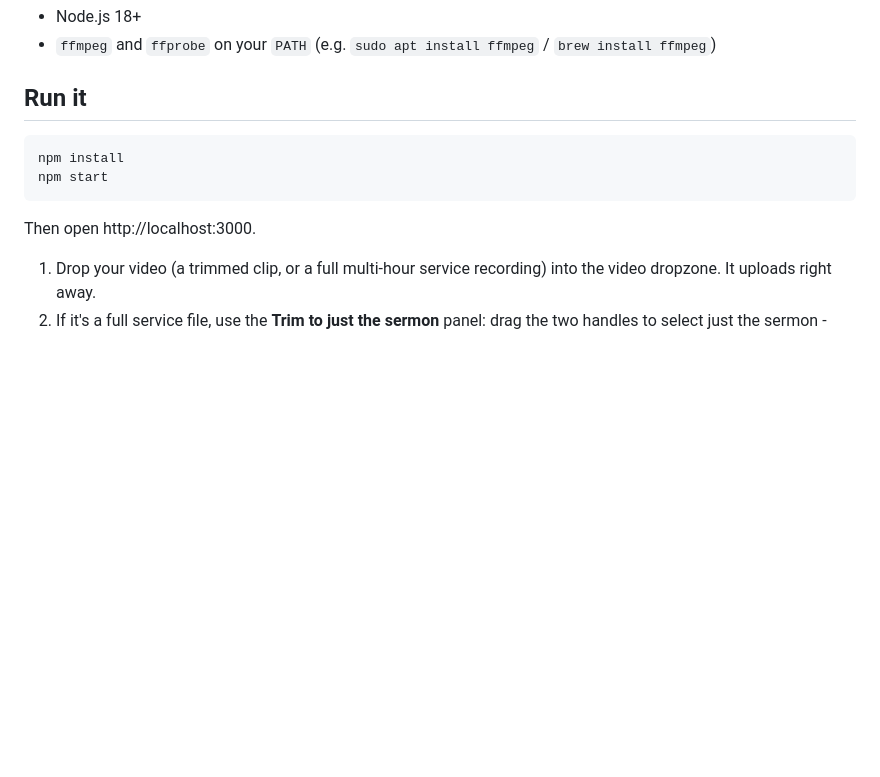
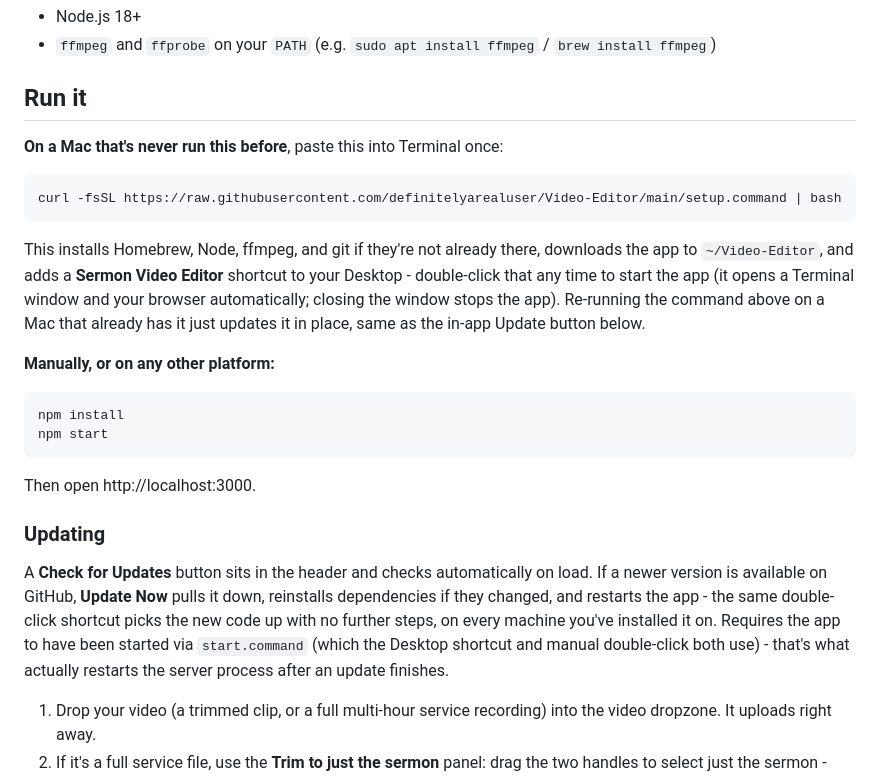
Before and after one commit to definitelyarealuser/Video-Editor, a Markdown page: README.md, the part around the change. Drawn GitHub-style; blank space fills up the shorter version.

Commit message:
Document the Mac installer and in-app update flow in the README

````diff
--- a/README.md
+++ b/README.md
@@ -16,12 +16,26 @@ The rendered output is: **PNG** (held for N seconds) → **crossfade** → **you
 
 ## Run it
 
+**On a Mac that's never run this before**, paste this into Terminal once:
+
+```bash
+curl -fsSL https://raw.githubusercontent.com/definitelyarealuser/Video-Editor/main/setup.command | bash
+```
+
+This installs Homebrew, Node, ffmpeg, and git if they're not already there, downloads the app to `~/Video-Editor`, and adds a **Sermon Video Editor** shortcut to your Desktop - double-click that any time to start the app (it opens a Terminal window and your browser automatically; closing the window stops the app). Re-running the command above on a Mac that already has it just updates it in place, same as the in-app Update button below.
+
+**Manually, or on any other platform:**
+
 ```bash
 npm install
 npm start
 ```
 
 Then open http://localhost:3000.
+
+### Updating
+
+A **Check for Updates** button sits in the header and checks automatically on load. If a newer version is available on GitHub, **Update Now** pulls it down, reinstalls dependencies if they changed, and restarts the app - the same double-click shortcut picks the new code up with no further steps, on every machine you've installed it on. Requires the app to have been started via `start.command` (which the Desktop shortcut and manual double-click both use) - that's what actually restarts the server process after an update finishes.
 
 1. Drop your video (a trimmed clip, or a full multi-hour service recording) into the video dropzone. It uploads right away.
 2. If it's a full service file, use the **Trim to just the sermon** panel: drag the two handles to select just the sermon - dragging seeks the preview to that exact frame live (muted), and letting go plays a short unmuted snippet right at the cut point, so you can confirm both picture and audio without a separate step. Once you're close (within a few seconds), use the **-5s/-1s/-0.1s/+0.1s/+1s/+5s** nudge buttons under the Start/End readout to fine-tune each handle precisely - each nudge gives the same live preview as dragging. Below that, **Preview Start** / **Preview End** play a short snippet right at the in- or out-point, and **Play** starts playback from wherever the preview is parked while **Stop** halts it and jumps back to the start of your selection.
````
